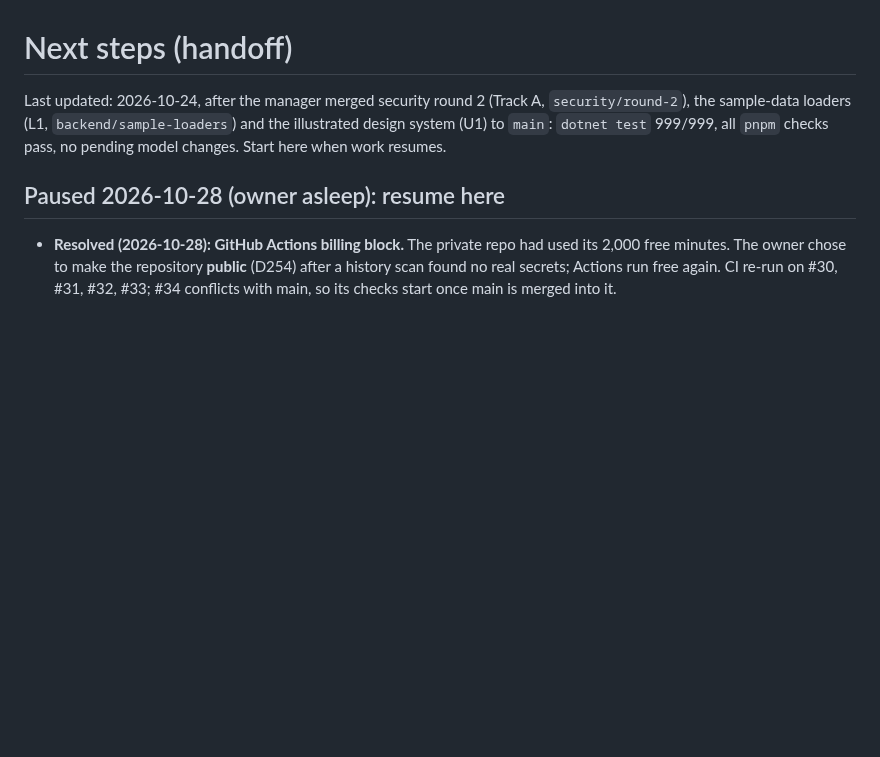
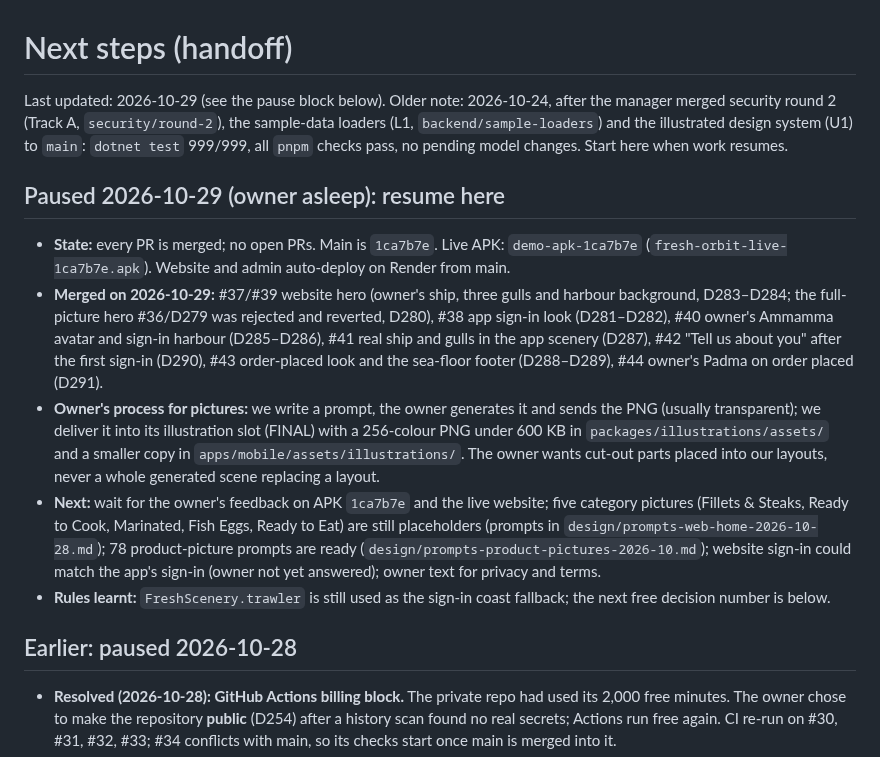
Before and after one commit to MosaSivaMani/fresh-orbit, a Markdown page: docs/team/next-steps.md, the part around the change. GitHub-like rendering; blank space fills up the shorter version.

Commit message:
docs: resume point for 2026-10-29

```diff
--- a/docs/team/next-steps.md
+++ b/docs/team/next-steps.md
@@ -1,8 +1,16 @@
 # Next steps (handoff)
 
-Last updated: 2026-10-24, after the manager merged security round 2 (Track A, `security/round-2`), the sample-data loaders (L1, `backend/sample-loaders`) and the illustrated design system (U1) to `main`: `dotnet test` 999/999, all `pnpm` checks pass, no pending model changes. Start here when work resumes.
+Last updated: 2026-10-29 (see the pause block below). Older note: 2026-10-24, after the manager merged security round 2 (Track A, `security/round-2`), the sample-data loaders (L1, `backend/sample-loaders`) and the illustrated design system (U1) to `main`: `dotnet test` 999/999, all `pnpm` checks pass, no pending model changes. Start here when work resumes.
 
-## Paused 2026-10-28 (owner asleep): resume here
+## Paused 2026-10-29 (owner asleep): resume here
+
+- **State:** every PR is merged; no open PRs. Main is `1ca7b7e`. Live APK: `demo-apk-1ca7b7e` (`fresh-orbit-live-1ca7b7e.apk`). Website and admin auto-deploy on Render from main.
+- **Merged on 2026-10-29:** #37/#39 website hero (owner's ship, three gulls and harbour background, D283–D284; the full-picture hero #36/D279 was rejected and reverted, D280), #38 app sign-in look (D281–D282), #40 owner's Ammamma avatar and sign-in harbour (D285–D286), #41 real ship and gulls in the app scenery (D287), #42 "Tell us about you" after the first sign-in (D290), #43 order-placed look and the sea-floor footer (D288–D289), #44 owner's Padma on order placed (D291).
+- **Owner's process for pictures:** we write a prompt, the owner generates it and sends the PNG (usually transparent); we deliver it into its illustration slot (FINAL) with a 256-colour PNG under 600 KB in `packages/illustrations/assets/` and a smaller copy in `apps/mobile/assets/illustrations/`. The owner wants cut-out parts placed into our layouts, never a whole generated scene replacing a layout.
+- **Next:** wait for the owner's feedback on APK `1ca7b7e` and the live website; five category pictures (Fillets & Steaks, Ready to Cook, Marinated, Fish Eggs, Ready to Eat) are still placeholders (prompts in `design/prompts-web-home-2026-10-28.md`); 78 product-picture prompts are ready (`design/prompts-product-pictures-2026-10.md`); website sign-in could match the app's sign-in (owner not yet answered); owner text for privacy and terms.
+- **Rules learnt:** `FreshScenery.trawler` is still used as the sign-in coast fallback; the next free decision number is below.
+
+## Earlier: paused 2026-10-28
 
 - **Resolved (2026-10-28): GitHub Actions billing block.** The private repo had used its 2,000 free minutes. The owner chose to make the repository **public** (D254) after a history scan found no real secrets; Actions run free again. CI re-run on #30, #31, #32, #33; #34 conflicts with main, so its checks start once main is merged into it.
 - **2026-10-28 evening:** PRs #33, #30, #31, #34, #32 (includes #29) and #35 (sign in right after onboarding) are merged. Latest live APK: `demo-apk-b812718` (https://github.com/MosaSivaMani/fresh-orbit/releases/download/demo-apk-b812718/fresh-orbit-live-b812718.apk). No open PRs.
```
